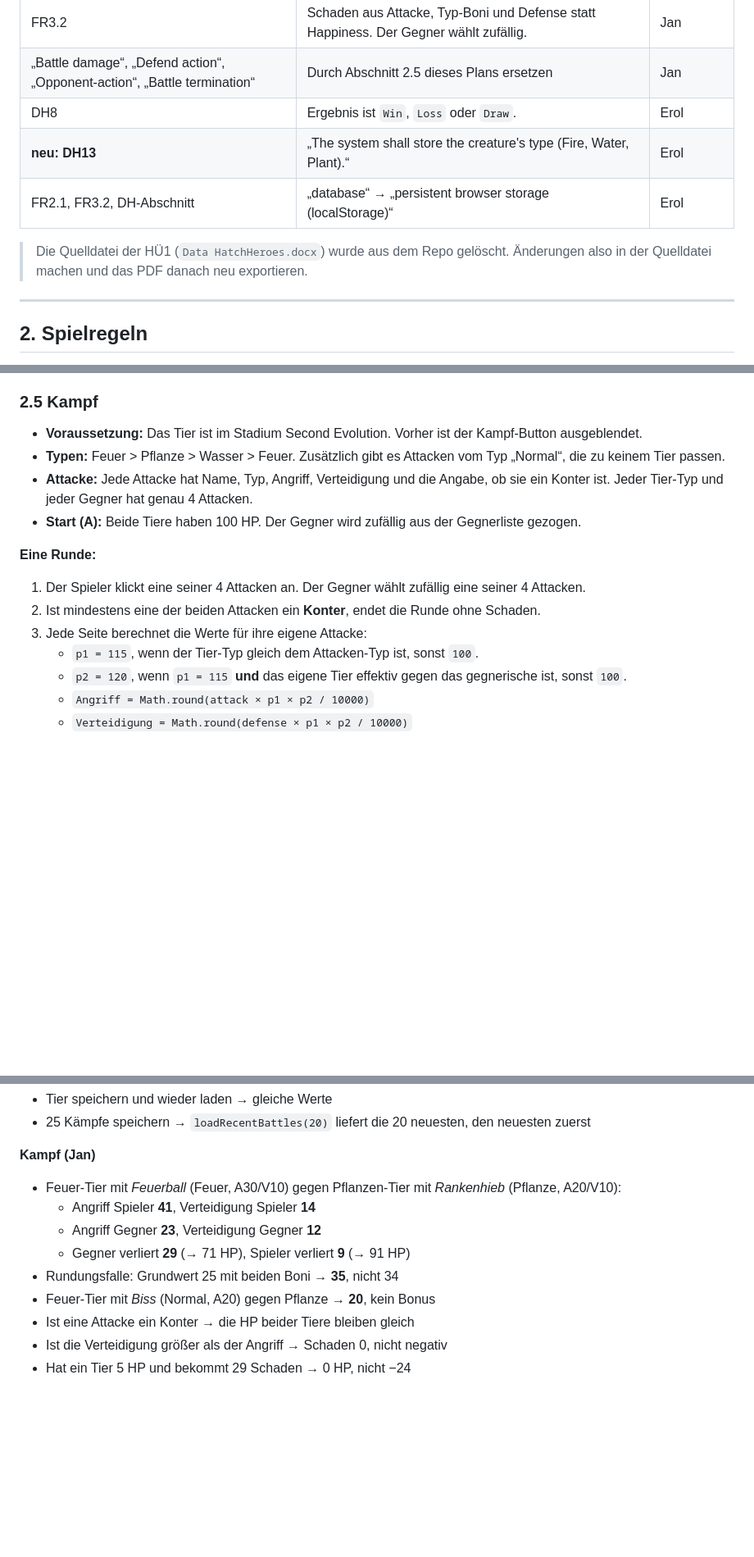
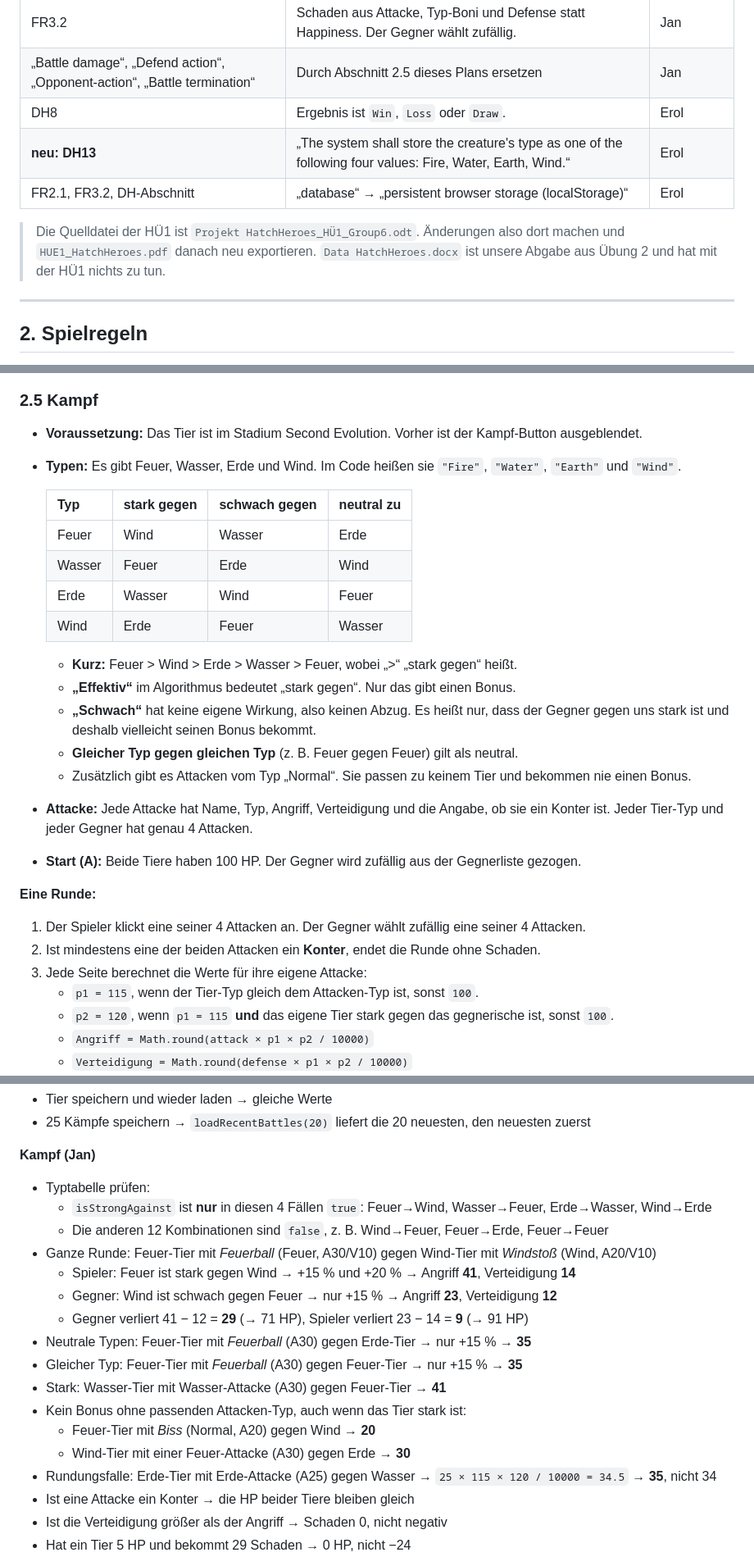
Before and after one commit to Victoria-AT8/Gruppe6-HatchHeroes, a Markdown page: PROJEKTPLAN.md, 3 parts joined by grey strips. Shown at 82% size. GitHub-like rendering; blank space fills up the shorter version.

```diff
--- a/PROJEKTPLAN.md
+++ b/PROJEKTPLAN.md
@@ -36,10 +37,10 @@ Stand: 06.10.2026
 | FR3.2 | Schaden aus Attacke, Typ-Boni und Defense statt Happiness. Der Gegner wählt zufällig. | Jan |
 | „Battle damage“, „Defend action“, „Opponent-action“, „Battle termination“ | Durch Abschnitt 2.5 dieses Plans ersetzen | Jan |
 | DH8 | Ergebnis ist `Win`, `Loss` oder `Draw`. | Erol |
-| **neu: DH13** | „The system shall store the creature's type (Fire, Water, Plant).“ | Erol |
+| **neu: DH13** | „The system shall store the creature's type as one of the following four values: Fire, Water, Earth, Wind.“ | Erol |
 | FR2.1, FR3.2, DH-Abschnitt | „database“ → „persistent browser storage (localStorage)“ | Erol |
 
-> Die Quelldatei der HÜ1 (`Data HatchHeroes.docx`) wurde aus dem Repo gelöscht. Änderungen also in der Quelldatei machen und das PDF danach neu exportieren.
+> Die Quelldatei der HÜ1 ist `Projekt HatchHeroes_HÜ1_Group6.odt`. Änderungen also dort machen und `HUE1_HatchHeroes.pdf` danach neu exportieren. `Data HatchHeroes.docx` ist unsere Abgabe aus Übung 2 und hat mit der HÜ1 nichts zu tun.
 
 ---
 
@@ -79,7 +80,20 @@ H = round((F + C + E + R) / 4)
 
 ### 2.5 Kampf
 - **Voraussetzung:** Das Tier ist im Stadium Second Evolution. Vorher ist der Kampf-Button ausgeblendet.
-- **Typen:** Feuer > Pflanze > Wasser > Feuer. Zusätzlich gibt es Attacken vom Typ „Normal“, die zu keinem Tier passen.
+- **Typen:** Es gibt Feuer, Wasser, Erde und Wind. Im Code heißen sie `"Fire"`, `"Water"`, `"Earth"` und `"Wind"`.
+
+  | Typ | stark gegen | schwach gegen | neutral zu |
+  |---|---|---|---|
+  | Feuer | Wind | Wasser | Erde |
+  | Wasser | Feuer | Erde | Wind |
+  | Erde | Wasser | Wind | Feuer |
+  | Wind | Erde | Feuer | Wasser |
+
+  - **Kurz:** Feuer > Wind > Erde > Wasser > Feuer, wobei „>“ „stark gegen“ heißt.
+  - **„Effektiv“** im Algorithmus bedeutet „stark gegen“. Nur das gibt einen Bonus.
+  - **„Schwach“** hat keine eigene Wirkung, also keinen Abzug. Es heißt nur, dass der Gegner gegen uns stark ist und deshalb vielleicht seinen Bonus bekommt.
+  - **Gleicher Typ gegen gleichen Typ** (z. B. Feuer gegen Feuer) gilt als neutral.
+  - Zusätzlich gibt es Attacken vom Typ „Normal“. Sie passen zu keinem Tier und bekommen nie einen Bonus.
 - **Attacke:** Jede Attacke hat Name, Typ, Angriff, Verteidigung und die Angabe, ob sie ein Konter ist. Jeder Tier-Typ und jeder Gegner hat genau 4 Attacken.
 - **Start (A):** Beide Tiere haben 100 HP. Der Gegner wird zufällig aus der Gegnerliste gezogen.
 
@@ -88,7 +102,7 @@ H = round((F + C + E + R) / 4)
 2. Ist mindestens eine der beiden Attacken ein **Konter**, endet die Runde ohne Schaden.
 3. Jede Seite berechnet die Werte für ihre eigene Attacke:
    - `p1 = 115`, wenn der Tier-Typ gleich dem Attacken-Typ ist, sonst `100`.
-   - `p2 = 120`, wenn `p1 = 115` **und** das eigene Tier effektiv gegen das gegnerische ist, sonst `100`.
+   - `p2 = 120`, wenn `p1 = 115` **und** das eigene Tier stark gegen das gegnerische ist, sonst `100`.
    - `Angriff = Math.round(attack × p1 × p2 / 10000)`
    - `Verteidigung = Math.round(defense × p1 × p2 / 10000)`
 4. Schaden berechnen:
@@ -319,12 +364,20 @@ Damit setzt `git pull` die eigenen neuen Commits einfach hinter die Commits der
 - 25 Kämpfe speichern → `loadRecentBattles(20)` liefert die 20 neuesten, den neuesten zuerst
 
 **Kampf (Jan)**
-- Feuer-Tier mit *Feuerball* (Feuer, A30/V10) gegen Pflanzen-Tier mit *Rankenhieb* (Pflanze, A20/V10):
-  - Angriff Spieler **41**, Verteidigung Spieler **14**
-  - Angriff Gegner **23**, Verteidigung Gegner **12**
-  - Gegner verliert **29** (→ 71 HP), Spieler verliert **9** (→ 91 HP)
-- Rundungsfalle: Grundwert 25 mit beiden Boni → **35**, nicht 34
-- Feuer-Tier mit *Biss* (Normal, A20) gegen Pflanze → **20**, kein Bonus
+- Typtabelle prüfen:
+  - `isStrongAgainst` ist **nur** in diesen 4 Fällen `true`: Feuer→Wind, Wasser→Feuer, Erde→Wasser, Wind→Erde
+  - Die anderen 12 Kombinationen sind `false`, z. B. Wind→Feuer, Feuer→Erde, Feuer→Feuer
+- Ganze Runde: Feuer-Tier mit *Feuerball* (Feuer, A30/V10) gegen Wind-Tier mit *Windstoß* (Wind, A20/V10)
+  - Spieler: Feuer ist stark gegen Wind → +15 % und +20 % → Angriff **41**, Verteidigung **14**
+  - Gegner: Wind ist schwach gegen Feuer → nur +15 % → Angriff **23**, Verteidigung **12**
+  - Gegner verliert 41 − 12 = **29** (→ 71 HP), Spieler verliert 23 − 14 = **9** (→ 91 HP)
+- Neutrale Typen: Feuer-Tier mit *Feuerball* (A30) gegen Erde-Tier → nur +15 % → **35**
+- Gleicher Typ: Feuer-Tier mit *Feuerball* (A30) gegen Feuer-Tier → nur +15 % → **35**
+- Stark: Wasser-Tier mit Wasser-Attacke (A30) gegen Feuer-Tier → **41**
+- Kein Bonus ohne passenden Attacken-Typ, auch wenn das Tier stark ist:
+  - Feuer-Tier mit *Biss* (Normal, A20) gegen Wind → **20**
+  - Wind-Tier mit einer Feuer-Attacke (A30) gegen Erde → **30**
+- Rundungsfalle: Erde-Tier mit Erde-Attacke (A25) gegen Wasser → `25 × 115 × 120 / 10000 = 34.5` → **35**, nicht 34
 - Ist eine Attacke ein Konter → die HP beider Tiere bleiben gleich
 - Ist die Verteidigung größer als der Angriff → Schaden 0, nicht negativ
 - Hat ein Tier 5 HP und bekommt 29 Schaden → 0 HP, nicht −24
```
Also changed, not shown: other parts of PROJEKTPLAN.md (+52 -21 lines).
